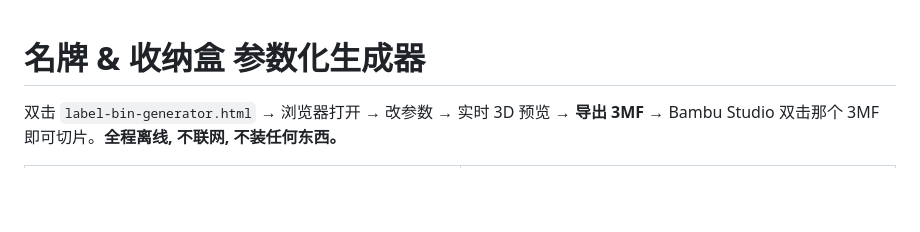
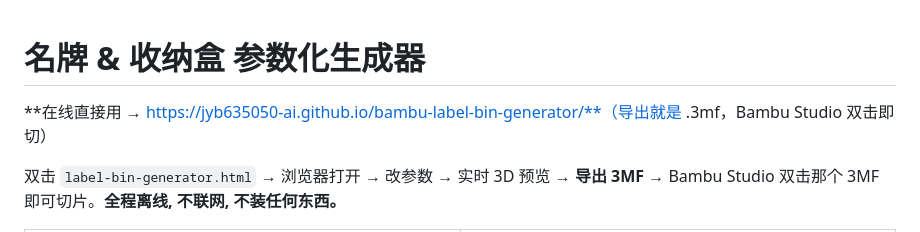
Before and after one commit to jyb635050-ai/bambu-label-bin-generator, a Markdown page: README.md, the part around the change. Drawn GitHub-style; blank space fills up the shorter version.

Commit message:
README 加在线地址 (GitHub Pages)
Co-Authored-By: Claude Opus 5.5 <noreply@anthropic.com>

```diff
--- a/README.md
+++ b/README.md
@@ -1,4 +1,6 @@
 # 名牌 & 收纳盒 参数化生成器
+
+**在线直接用 → https://jyb635050-ai.github.io/bambu-label-bin-generator/**（导出就是 .3mf，Bambu Studio 双击即切）
 
 双击 `label-bin-generator.html` → 浏览器打开 → 改参数 → 实时 3D 预览 → **导出 3MF** →
 Bambu Studio 双击那个 3MF 即可切片。**全程离线, 不联网, 不装任何东西。**
```
